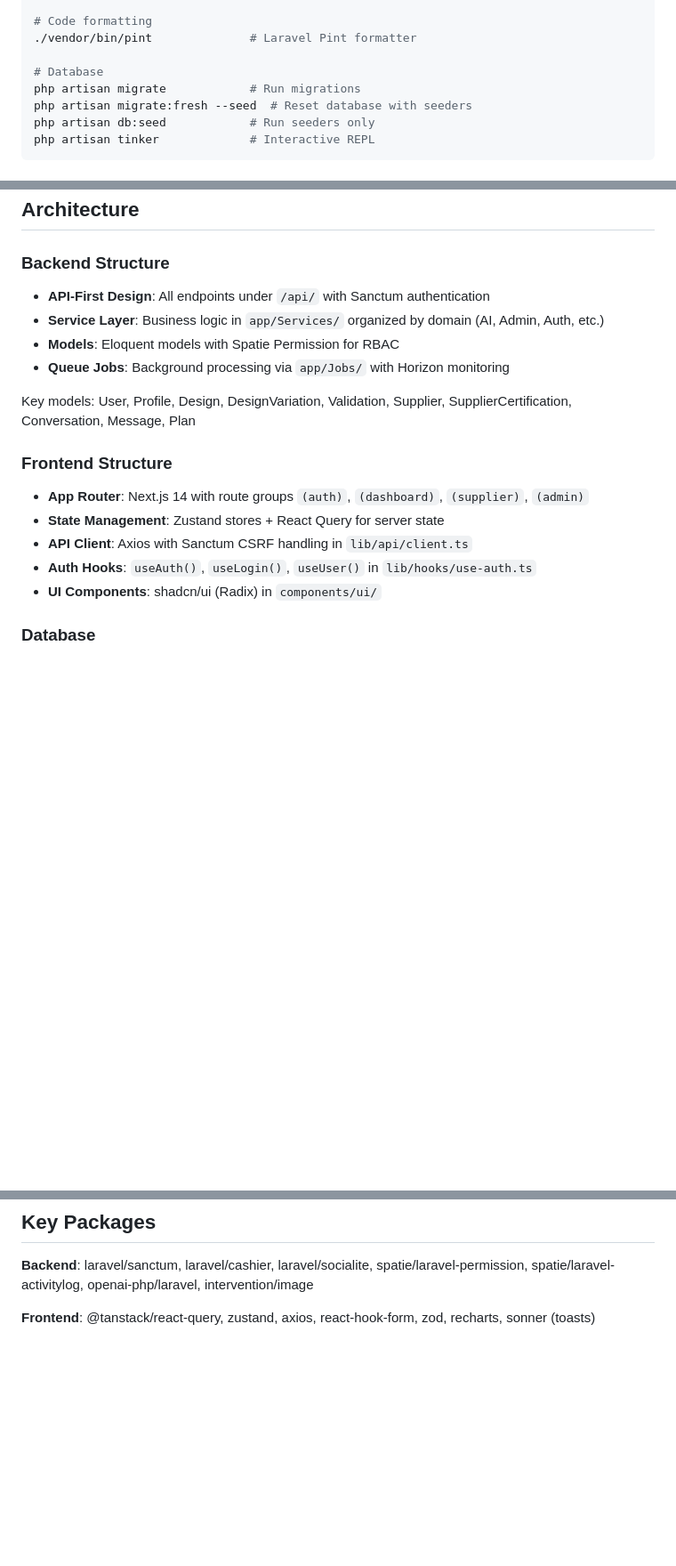
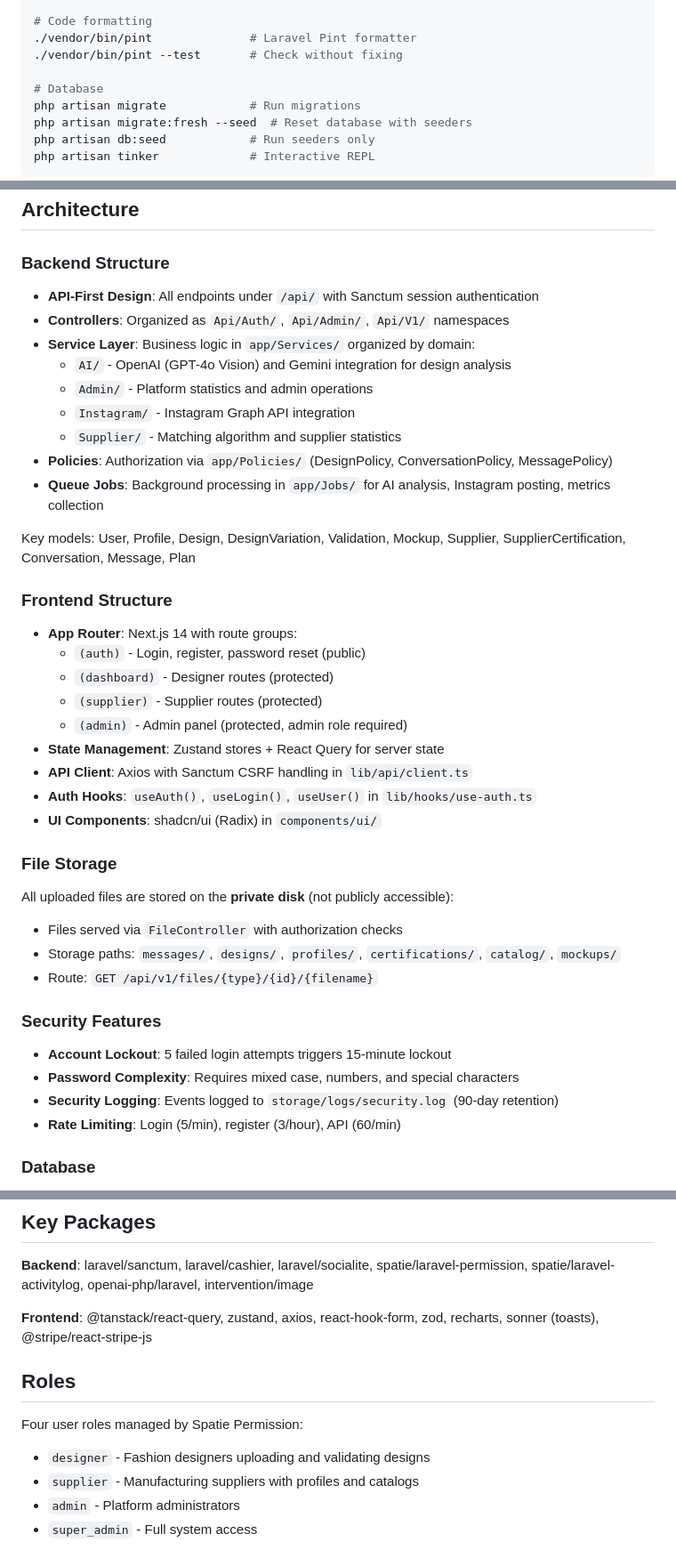
Before and after one commit to rbwahid/agilesourcing, a Markdown page: CLAUDE.md, 3 parts joined by grey strips. Shown at 89% size. GitHub-like rendering; blank space fills up the shorter version.

Commit message:
Update CLAUDE.md with security hardening details
- Add File Storage section (private disk, FileController)
- Add Security Features section (lockout, password complexity, logging)
- Add Roles section documenting the four user roles
- Expand Backend Structure with controller namespaces and policies
- Clarify Frontend route groups with purposes
- Add pint --test command option

Co-Authored-By: Claude Opus 4.5 <noreply@anthropic.com>

```diff
--- a/CLAUDE.md
+++ b/CLAUDE.md
@@ -34,6 +35,7 @@ php artisan test --filter=TestName  # Single test
 
 # Code formatting
 ./vendor/bin/pint              # Laravel Pint formatter
+./vendor/bin/pint --test       # Check without fixing
 
 # Database
 php artisan migrate            # Run migrations
@@ -57,20 +59,43 @@ npm start        # Production server
 
 ### Backend Structure
 
-- **API-First Design**: All endpoints under `/api/` with Sanctum authentication
-- **Service Layer**: Business logic in `app/Services/` organized by domain (AI, Admin, Auth, etc.)
-- **Models**: Eloquent models with Spatie Permission for RBAC
-- **Queue Jobs**: Background processing via `app/Jobs/` with Horizon monitoring
+- **API-First Design**: All endpoints under `/api/` with Sanctum session authentication
+- **Controllers**: Organized as `Api/Auth/`, `Api/Admin/`, `Api/V1/` namespaces
+- **Service Layer**: Business logic in `app/Services/` organized by domain:
+  - `AI/` - OpenAI (GPT-4o Vision) and Gemini integration for design analysis
+  - `Admin/` - Platform statistics and admin operations
+  - `Instagram/` - Instagram Graph API integration
+  - `Supplier/` - Matching algorithm and supplier statistics
+- **Policies**: Authorization via `app/Policies/` (DesignPolicy, ConversationPolicy, MessagePolicy)
+- **Queue Jobs**: Background processing in `app/Jobs/` for AI analysis, Instagram posting, metrics collection
 
-Key models: User, Profile, Design, DesignVariation, Validation, Supplier, SupplierCertification, Conversation, Message, Plan
+Key models: User, Profile, Design, DesignVariation, Validation, Mockup, Supplier, SupplierCertification, Conversation, Message, Plan
 
 ### Frontend Structure
 
-- **App Router**: Next.js 14 with route groups `(auth)`, `(dashboard)`, `(supplier)`, `(admin)`
+- **App Router**: Next.js 14 with route groups:
+  - `(auth)` - Login, register, password reset (public)
+  - `(dashboard)` - Designer routes (protected)
+  - `(supplier)` - Supplier routes (protected)
+  - `(admin)` - Admin panel (protected, admin role required)
 - **State Management**: Zustand stores + React Query for server state
 - **API Client**: Axios with Sanctum CSRF handling in `lib/api/client.ts`
 - **Auth Hooks**: `useAuth()`, `useLogin()`, `useUser()` in `lib/hooks/use-auth.ts`
 - **UI Components**: shadcn/ui (Radix) in `components/ui/`
+
+### File Storage
+
+All uploaded files are stored on the **private disk** (not publicly accessible):
+- Files served via `FileController` with authorization checks
+- Storage paths: `messages/`, `designs/`, `profiles/`, `certifications/`, `catalog/`, `mockups/`
+- Route: `GET /api/v1/files/{type}/{id}/{filename}`
+
+### Security Features
+
+- **Account Lockout**: 5 failed login attempts triggers 15-minute lockout
+- **Password Complexity**: Requires mixed case, numbers, and special characters
+- **Security Logging**: Events logged to `storage/logs/security.log` (90-day retention)
+- **Rate Limiting**: Login (5/min), register (3/hour), API (60/min)
 
 ### Database
 
@@ -99,4 +124,12 @@ Frontend `.env.local`:
 
 **Backend**: laravel/sanctum, laravel/cashier, laravel/socialite, spatie/laravel-permission, spatie/laravel-activitylog, openai-php/laravel, intervention/image
 
-**Frontend**: @tanstack/react-query, zustand, axios, react-hook-form, zod, recharts, sonner (toasts)
+**Frontend**: @tanstack/react-query, zustand, axios, react-hook-form, zod, recharts, sonner (toasts), @stripe/react-stripe-js
+
+## Roles
+
+Four user roles managed by Spatie Permission:
+- `designer` - Fashion designers uploading and validating designs
+- `supplier` - Manufacturing suppliers with profiles and catalogs
+- `admin` - Platform administrators
+- `super_admin` - Full system access
```
Also changed, not shown: other parts of CLAUDE.md (+1 -0 lines).
